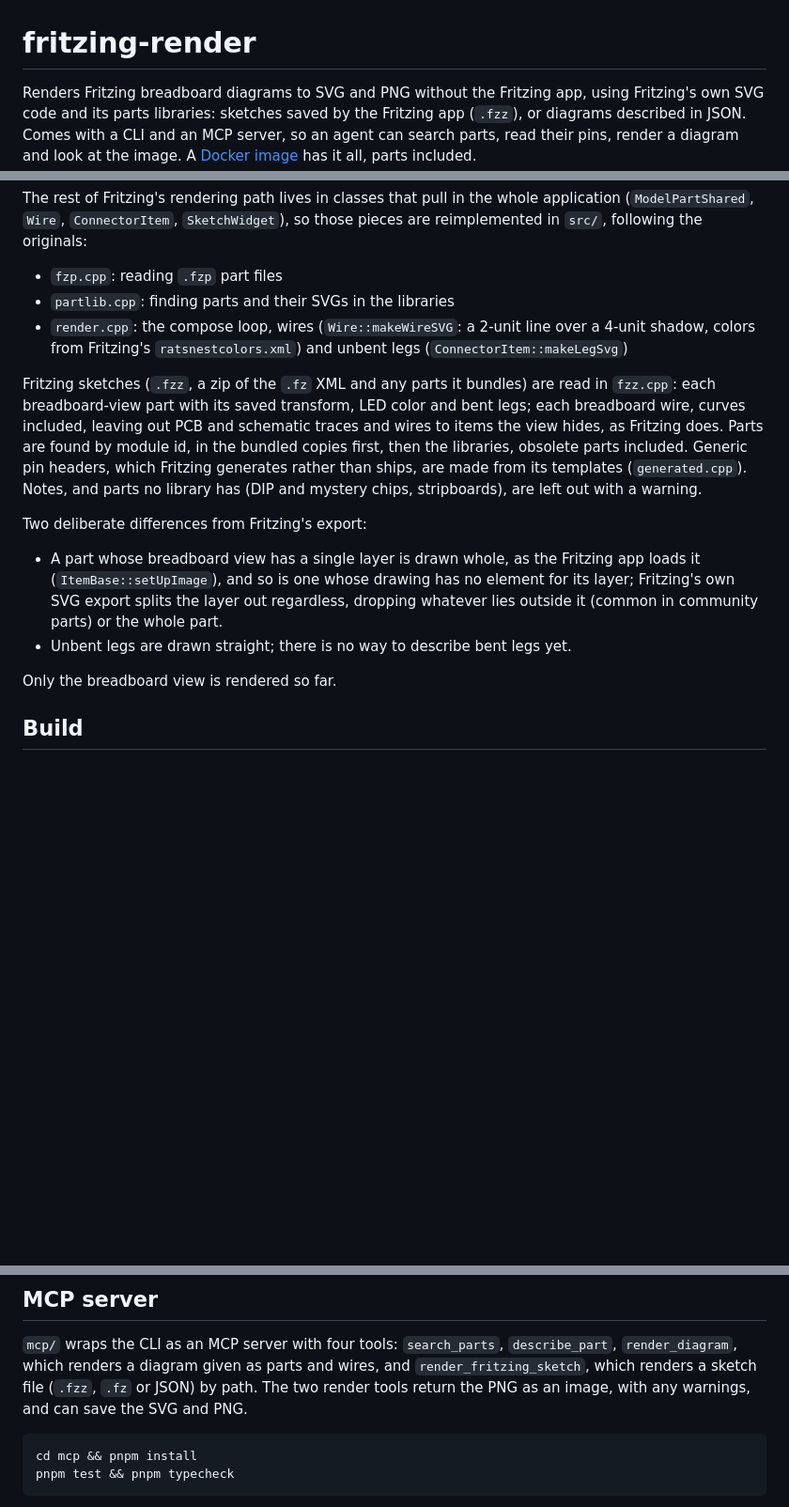
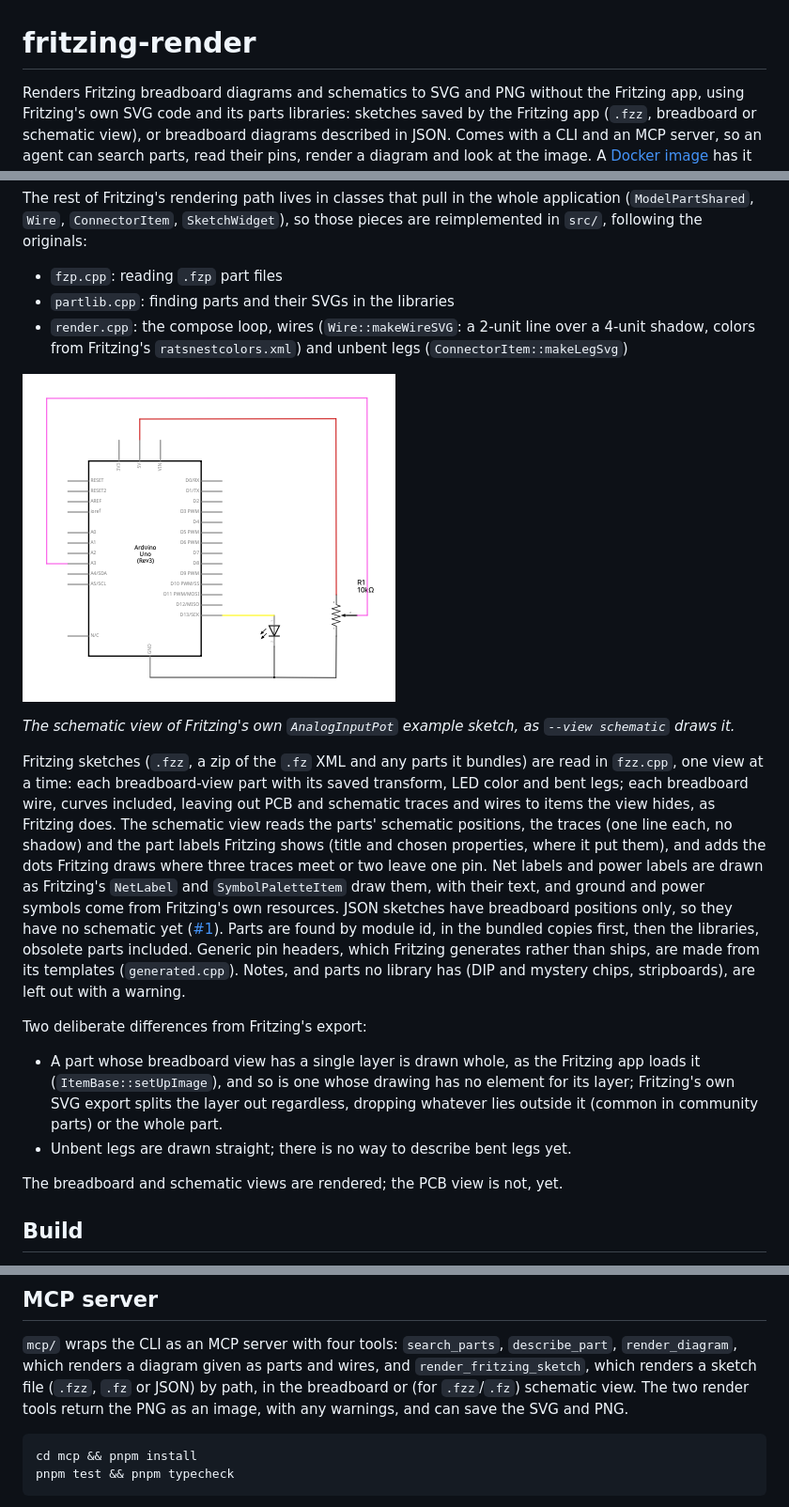
Before and after one commit to LeonFedotov/fritzing-render, a Markdown page: README.md, 3 parts joined by grey strips. Shown: that part at 94% size. Drawn GitHub-style; pictures changed too: examples/analog-input-pot-schematic.png (added); blank space fills up the shorter version.

````diff
--- a/README.md
+++ b/README.md
@@ -1,8 +1,9 @@
 # fritzing-render
 
-Renders Fritzing breadboard diagrams to SVG and PNG without the Fritzing app,
-using Fritzing's own SVG code and its parts libraries: sketches saved by the
-Fritzing app (`.fzz`), or diagrams described in JSON. Comes with a CLI and an
+Renders Fritzing breadboard diagrams and schematics to SVG and PNG without
+the Fritzing app, using Fritzing's own SVG code and its parts libraries:
+sketches saved by the Fritzing app (`.fzz`, breadboard or schematic view),
+or breadboard diagrams described in JSON. Comes with a CLI and an
 MCP server, so an agent can search parts, read their pins, render a diagram
 and look at the image. A [Docker image](#docker) has it all, parts included.
 
@@ -138,11 +139,22 @@ those pieces are reimplemented in `src/`, following the originals:
 - `partlib.cpp`: finding parts and their SVGs in the libraries
 - `render.cpp`: the compose loop, wires (`Wire::makeWireSVG`: a 2-unit line over a 4-unit shadow, colors from Fritzing's `ratsnestcolors.xml`) and unbent legs (`ConnectorItem::makeLegSvg`)
 
+![The schematic view of Fritzing's AnalogInputPot example](examples/analog-input-pot-schematic.png)
+
+*The schematic view of Fritzing's own `AnalogInputPot` example sketch, as `--view schematic` draws it.*
+
 Fritzing sketches (`.fzz`, a zip of the `.fz` XML and any parts it
-bundles) are read in `fzz.cpp`: each breadboard-view part with its saved
+bundles) are read in `fzz.cpp`, one view at a time: each breadboard-view part with its saved
 transform, LED color and bent legs; each breadboard wire, curves included,
 leaving out PCB and schematic traces and wires to items the view hides, as
-Fritzing does. Parts are found by module id, in the bundled copies first,
+Fritzing does. The schematic view reads the parts' schematic positions, the
+traces (one line each, no shadow) and the part labels Fritzing shows
+(title and chosen properties, where it put them), and adds the dots
+Fritzing draws where three traces meet or two leave one pin. Net labels
+and power labels are drawn as Fritzing's `NetLabel` and
+`SymbolPaletteItem` draw them, with their text, and ground and power symbols
+come from Fritzing's own resources. JSON sketches have breadboard
+positions only, so they have no schematic yet ([#1](https://github.com/LeonFedotov/fritzing-render/issues/1)). Parts are found by module id, in the bundled copies first,
 then the libraries, obsolete parts included. Generic pin headers, which
 Fritzing generates rather than ships, are made from its templates
 (`generated.cpp`). Notes, and parts no library has (DIP and mystery chips,
@@ -157,7 +169,7 @@ Two deliberate differences from Fritzing's export:
   parts) or the whole part.
 - Unbent legs are drawn straight; there is no way to describe bent legs yet.
 
-Only the breadboard view is rendered so far.
+The breadboard and schematic views are rendered; the PCB view is not, yet.
 
 ## Build
 
@@ -223,7 +236,7 @@ looked up in `FRITZING_PARTS` (colon-separated library roots) if set, else in
 `mcp/` wraps the CLI as an MCP server with four tools: `search_parts`,
 `describe_part`, `render_diagram`, which renders a diagram given as parts
 and wires, and `render_fritzing_sketch`, which renders a sketch file (`.fzz`,
-`.fz` or JSON) by path. The two render tools return the PNG as an image, with
+`.fz` or JSON) by path, in the breadboard or (for `.fzz`/`.fz`) schematic view. The two render tools return the PNG as an image, with
 any warnings, and can save the SVG and PNG.
 
 ```sh
````
Also changed, not shown: other parts of README.md (+1 -0 lines), 17 other files.
